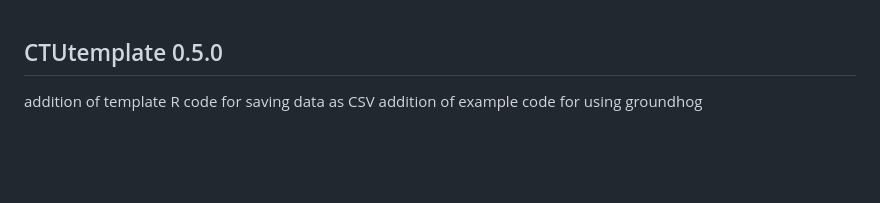
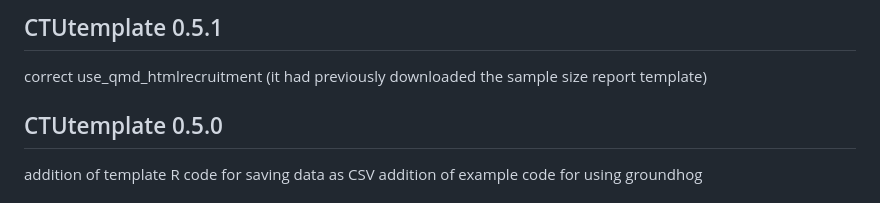
Before and after one commit to CTU-Bern/CTUtemplate, a Markdown page: NEWS.md, the part around the change. Rendered like a GitHub page; blank space fills up the shorter version.

```diff
--- a/NEWS.md
+++ b/NEWS.md
@@ -1,3 +1,7 @@
+CTUtemplate 0.5.1
+---------------------
+correct use_qmd_htmlrecruitment (it had previously downloaded the sample size report template)
+
 CTUtemplate 0.5.0
 ---------------------
 addition of template R code for saving data as CSV
```
